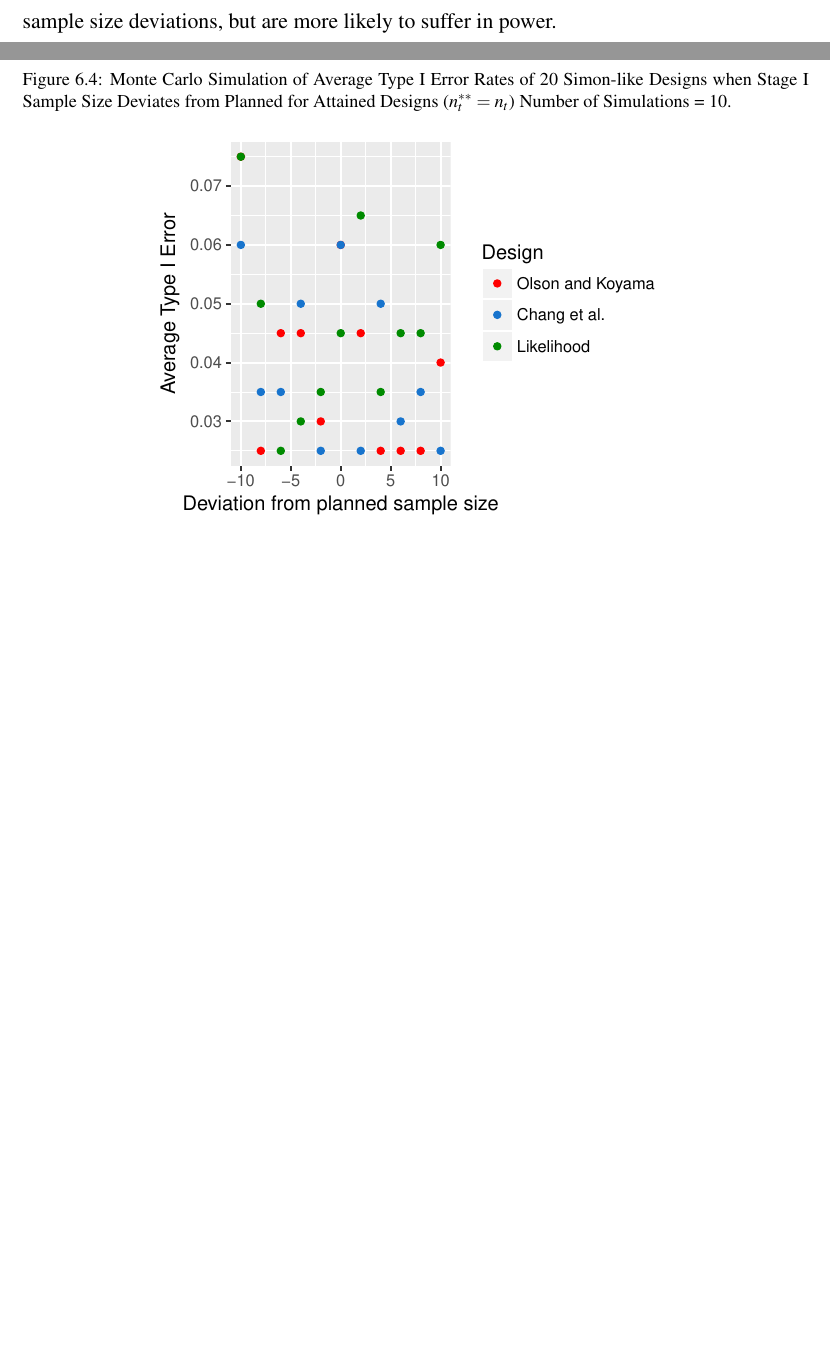
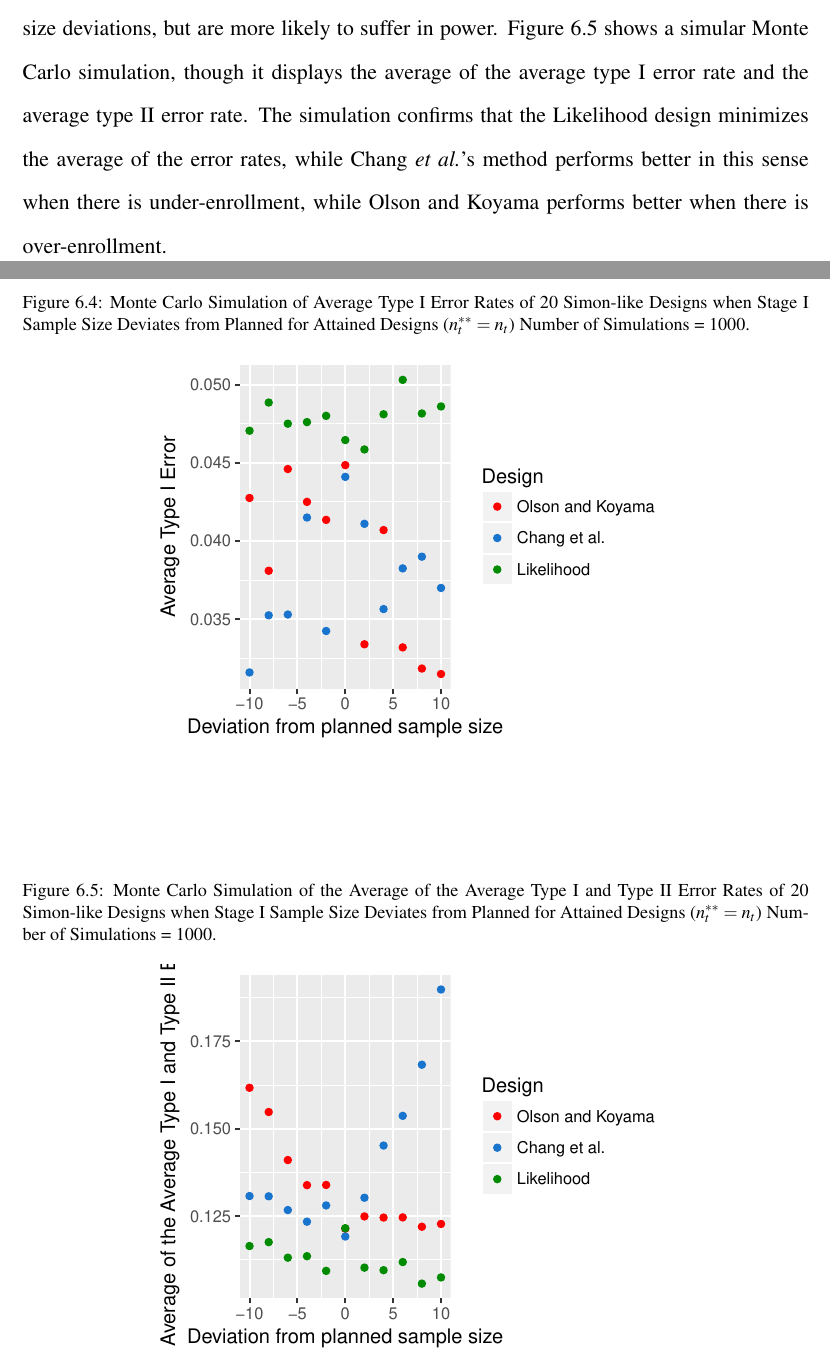
Before and after one commit to olsonma/ThesisRepo, a LaTeX thesis (ThesisManuscriptOlson.tex): two parts of pages 32 and 33 of 38, joined at a grey line, cut so that both start at the same text, the shorter picture padded with empty space. Compiled offline with pdfLaTeX; a LaTeX package or settings file that is missing is left out.

Commit message:
add new simulation graph

```diff
--- a/ThesisManuscriptOlson.tex
+++ b/ThesisManuscriptOlson.tex
@@ -922,7 +922,7 @@ $p_0$ & $p_1$ & $n_1$ & $n$ & $r_1$ & $r_t$ & $\mbox{PET}_0$ &$\mbox{EN}_0$ & $n
 
 \end{landscape}
 
-\indent Figures 6.3 and 6.4 display Monte Carlo simulation results for type I error and power, respectively. The results are an average of 20 Simon-like designs with $\alpha = 0.05, \beta = 0.2$ and stage I sample size deviations with $n_t^{\ast\ast} = n_t$ for each attained design method. Therefore, each point will be an average of attained type I error or power under different sample size deviations. We see that, on average, the Likelihood two-stage design has power above the nominal power and below the nominal alpha level for all sample size deviations $\pm 10$. Both Chang's and Olson and Koyama's methods are conservative in type I error for all sample size deviations, but are more likely to suffer in power. \\
+\indent Figures 6.3 and 6.4 display Monte Carlo simulation results for type I error and power, respectively. The results are an average of 20 Simon-like designs with $\alpha = 0.05, \beta = 0.2$ and stage I sample size deviations with $n_t^{\ast\ast} = n_t$ for each attained design method. Therefore, each point will be an average of attained type I error or power under different sample size deviations. We see that, on average, the Likelihood two-stage design has power above the nominal power and below the nominal alpha level for all sample size deviations $\pm 10$. Both Chang's and Olson and Koyama's methods are conservative in type I error for all sample size deviations, but are more likely to suffer in power. Figure 6.5 shows a simular Monte Carlo simulation, though it displays the average of the average type I error rate and the average type II error rate. The simulation confirms that the Likelihood design minimizes the average of the error rates, while Chang \textit{et al.}'s method performs better in this sense when there is under-enrollment, while Olson and Koyama performs better when there is over-enrollment.\\
 
 
 \begin{figure}[]
@@ -936,7 +936,7 @@ $p_0$ & $p_1$ & $n_1$ & $n$ & $r_1$ & $r_t$ & $\mbox{PET}_0$ &$\mbox{EN}_0$ & $n
 \end{figure}
 
 \begin{figure}[]
-\caption{Monte Carlo Simulation of Average Type I Error Rates of 20 Simon-like Designs when Stage I Sample Size Deviates from Planned for Attained Designs ($n_t^{\ast\ast} = n_t$) Number of Simulations = 10.}
+\caption{Monte Carlo Simulation of Average Type I Error Rates of 20 Simon-like Designs when Stage I Sample Size Deviates from Planned for Attained Designs ($n_t^{\ast\ast} = n_t$) Number of Simulations = 1000.}
 \begin{Schunk}
 
 
@@ -945,7 +945,15 @@ $p_0$ & $p_1$ & $n_1$ & $n$ & $r_1$ & $r_t$ & $\mbox{PET}_0$ &$\mbox{EN}_0$ & $n
 \end{Schunk}
 \end{figure}
 
+\begin{figure}[]
+\caption{Monte Carlo Simulation of the Average of the Average Type I and Type II Error Rates of 20 Simon-like Designs when Stage I Sample Size Deviates from Planned for Attained Designs ($n_t^{\ast\ast} = n_t$) Number of Simulations = 1000.}
+\begin{Schunk}
 
+
+\centerline{\includegraphics{unnamed-chunk-16-1} }
+
+\end{Schunk}
+\end{figure}
 
 %%%%%%%%%%%%%%%%%%%%%%%%%%%%%%%%%%%%%%%%%%%%%%%%%%%%%%%%%%%%%%
 %----------------Discussion--------------------------------%
```
Also changed, not shown: ThesisManuscriptOlson-concordance.tex (+1 -1 lines), ThesisManuscriptOlson.pdf, unnamed-chunk-14-1.pdf, unnamed-chunk-15-1.pdf, unnamed-chunk-16-1.pdf (added), unnamed-chunk-5-1.pdf, unnamed-chunk-6-1.pdf, ThesisManuscriptOlson.tex (8 more changed lines), 17 other files.
